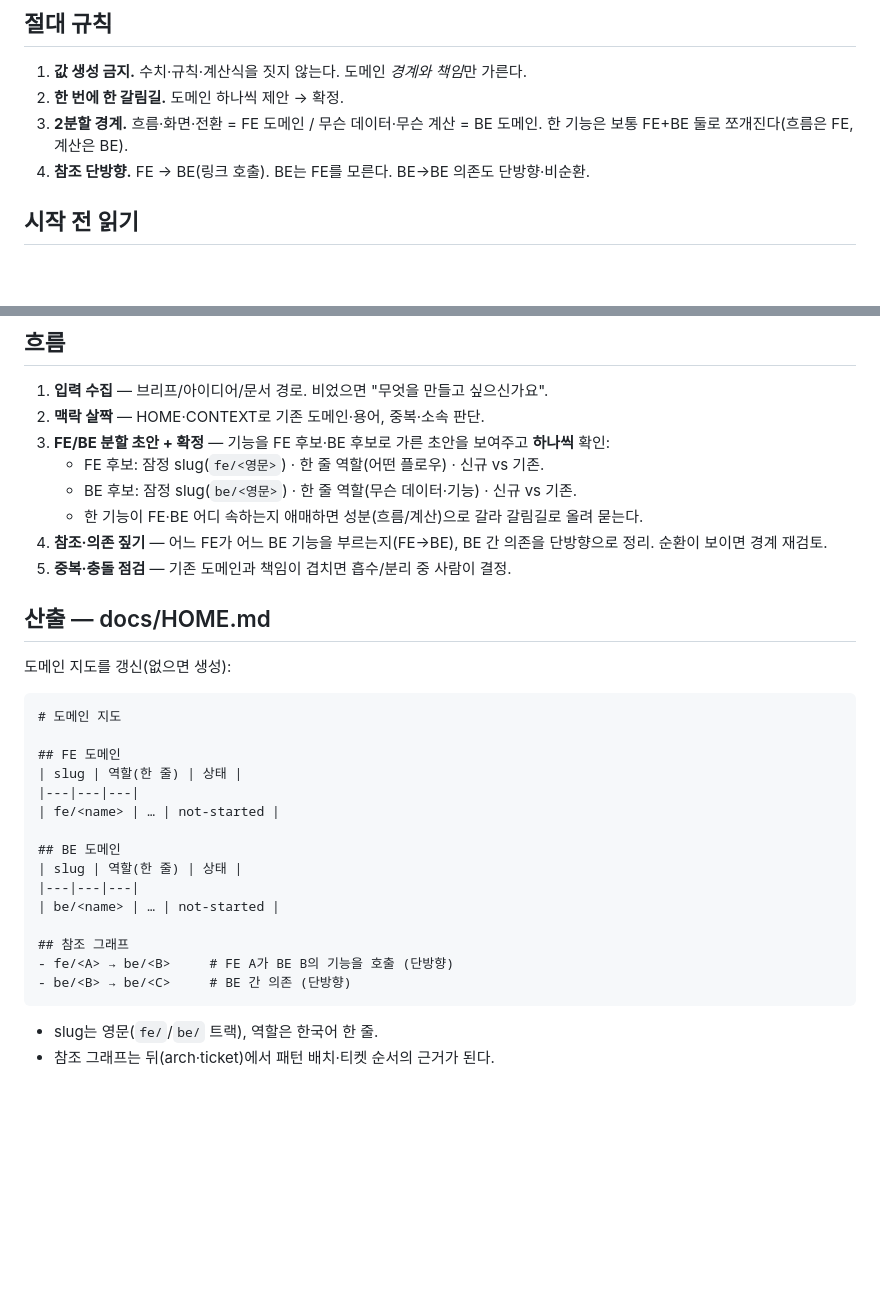
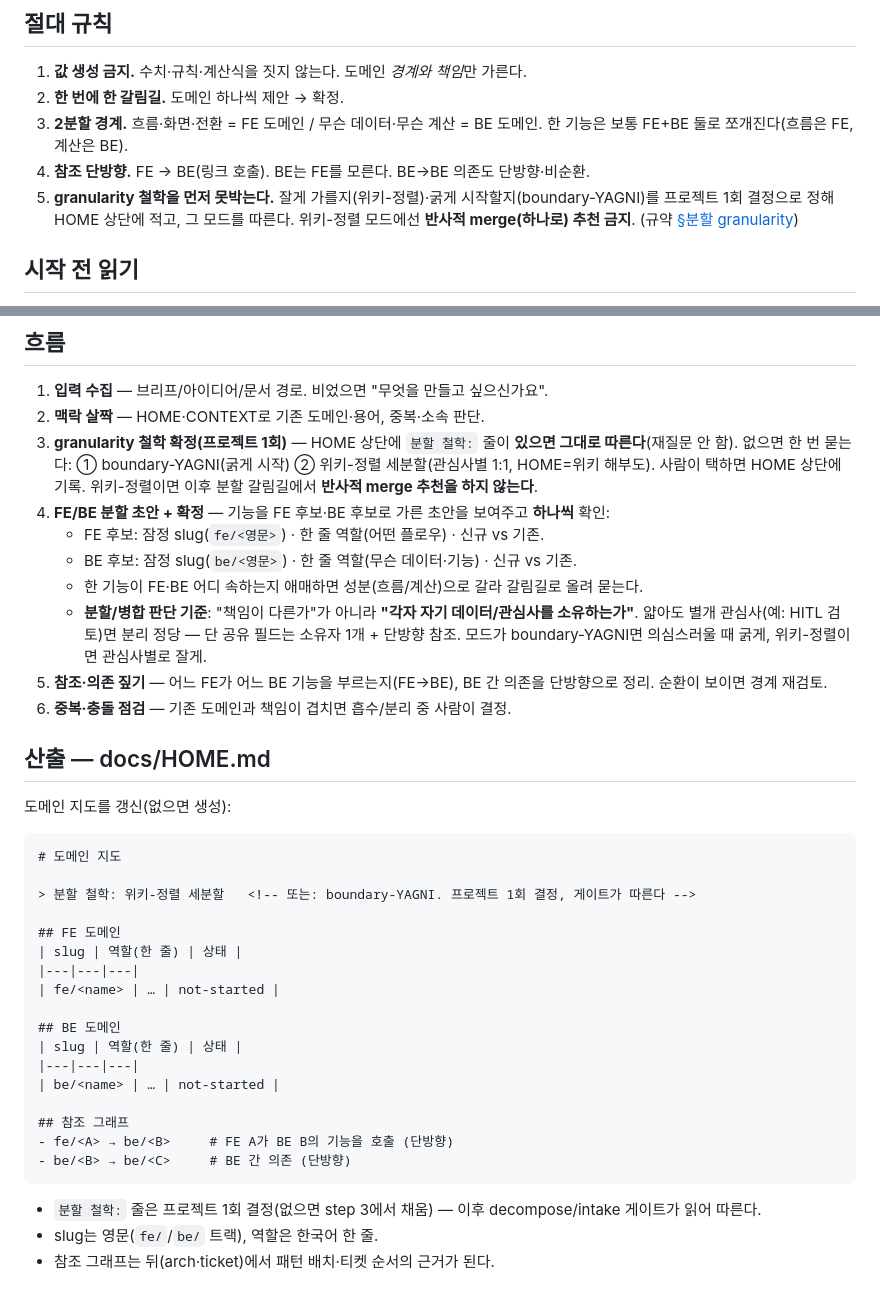
Before and after one commit to sangwook88/Project_DDD, a Markdown page: skills/decompose/SKILL.md, 2 parts joined by grey strips. GitHub-like rendering; blank space fills up the shorter version.

Commit message:
feat(decompose): 분할 granularity 두 철학(YAGNI vs 위키-정렬) 갈림길 신설
- decompose가 boundary-YAGNI / 위키-정렬 세분할을 프로젝트 1회 갈림길로
  명시 처리. 위키-정렬 모드에선 반사적 merge(하나로) 추천 금지.
- 분할 기준을 책임이 다른가가 아니라 각자 자기 데이터/관심사를
  소유하는가로 명문화(공유 필드는 소유자 1개 + 단방향 참조).
- HOME 상단 분할 철학 마커로 모드를 1회 고정, 이후 게이트가 따름.
- conventions.md 분할 granularity 절 신설(공유 규약).

Refs #9

````diff
--- a/skills/decompose/SKILL.md
+++ b/skills/decompose/SKILL.md
@@ -12,6 +12,7 @@ description: 브레인스토밍 설계 브리프·막연한 아이디어·기존
 2. **한 번에 한 갈림길.** 도메인 하나씩 제안 → 확정.
 3. **2분할 경계.** 흐름·화면·전환 = FE 도메인 / 무슨 데이터·무슨 계산 = BE 도메인. 한 기능은 보통 FE+BE 둘로 쪼개진다(흐름은 FE, 계산은 BE).
 4. **참조 단방향.** FE → BE(링크 호출). BE는 FE를 모른다. BE→BE 의존도 단방향·비순환.
+5. **granularity 철학을 먼저 못박는다.** 잘게 가를지(위키-정렬)·굵게 시작할지(boundary-YAGNI)를 프로젝트 1회 결정으로 정해 HOME 상단에 적고, 그 모드를 따른다. 위키-정렬 모드에선 **반사적 merge(하나로) 추천 금지**. (규약 [§분할 granularity](${DDD_ROOT}/docs/conventions.md))
 
 ## 시작 전 읽기
 1. `docs/roadmap.md` — 있으면 **현재 타깃 버전**과 그 버전 *포함 기능*만 분할 대상으로 삼는다(범위 밖 기능은 다음 버전 슬롯 — 도메인으로 가르지 않는다). 없으면 기능 전체가 대상.
@@ -23,17 +24,21 @@ description: 브레인스토밍 설계 브리프·막연한 아이디어·기존
 ## 흐름
 1. **입력 수집** — 브리프/아이디어/문서 경로. 비었으면 "무엇을 만들고 싶으신가요".
 2. **맥락 살짝** — HOME·CONTEXT로 기존 도메인·용어, 중복·소속 판단.
-3. **FE/BE 분할 초안 + 확정** — 기능을 FE 후보·BE 후보로 가른 초안을 보여주고 **하나씩** 확인:
+3. **granularity 철학 확정(프로젝트 1회)** — HOME 상단에 `분할 철학:` 줄이 **있으면 그대로 따른다**(재질문 안 함). 없으면 한 번 묻는다: ① boundary-YAGNI(굵게 시작) ② 위키-정렬 세분할(관심사별 1:1, HOME=위키 해부도). 사람이 택하면 HOME 상단에 기록. 위키-정렬이면 이후 분할 갈림길에서 **반사적 merge 추천을 하지 않는다**.
+4. **FE/BE 분할 초안 + 확정** — 기능을 FE 후보·BE 후보로 가른 초안을 보여주고 **하나씩** 확인:
    - FE 후보: 잠정 slug(`fe/<영문>`) · 한 줄 역할(어떤 플로우) · 신규 vs 기존.
    - BE 후보: 잠정 slug(`be/<영문>`) · 한 줄 역할(무슨 데이터·기능) · 신규 vs 기존.
    - 한 기능이 FE·BE 어디 속하는지 애매하면 성분(흐름/계산)으로 갈라 갈림길로 올려 묻는다.
-4. **참조·의존 짚기** — 어느 FE가 어느 BE 기능을 부르는지(FE→BE), BE 간 의존을 단방향으로 정리. 순환이 보이면 경계 재검토.
-5. **중복·충돌 점검** — 기존 도메인과 책임이 겹치면 흡수/분리 중 사람이 결정.
+   - **분할/병합 판단 기준**: "책임이 다른가"가 아니라 **"각자 자기 데이터/관심사를 소유하는가"**. 얇아도 별개 관심사(예: HITL 검토)면 분리 정당 — 단 공유 필드는 소유자 1개 + 단방향 참조. 모드가 boundary-YAGNI면 의심스러울 때 굵게, 위키-정렬이면 관심사별로 잘게.
+5. **참조·의존 짚기** — 어느 FE가 어느 BE 기능을 부르는지(FE→BE), BE 간 의존을 단방향으로 정리. 순환이 보이면 경계 재검토.
+6. **중복·충돌 점검** — 기존 도메인과 책임이 겹치면 흡수/분리 중 사람이 결정.
 
 ## 산출 — docs/HOME.md
 도메인 지도를 갱신(없으면 생성):
 ```markdown
 # 도메인 지도
+
+> 분할 철학: 위키-정렬 세분할   <!-- 또는: boundary-YAGNI. 프로젝트 1회 결정, 게이트가 따른다 -->
 
 ## FE 도메인
 | slug | 역할(한 줄) | 상태 |
@@ -49,6 +54,7 @@ description: 브레인스토밍 설계 브리프·막연한 아이디어·기존
 - fe/<A> → be/<B>     # FE A가 BE B의 기능을 호출 (단방향)
 - be/<B> → be/<C>     # BE 간 의존 (단방향)
 ```
+- `분할 철학:` 줄은 프로젝트 1회 결정(없으면 step 3에서 채움) — 이후 decompose/intake 게이트가 읽어 따른다.
 - slug는 영문(`fe/`/`be/` 트랙), 역할은 한국어 한 줄.
 - 참조 그래프는 뒤(arch·ticket)에서 패턴 배치·티켓 순서의 근거가 된다.
 
````
Also changed, not shown: docs/conventions.md (+7 -0 lines).
